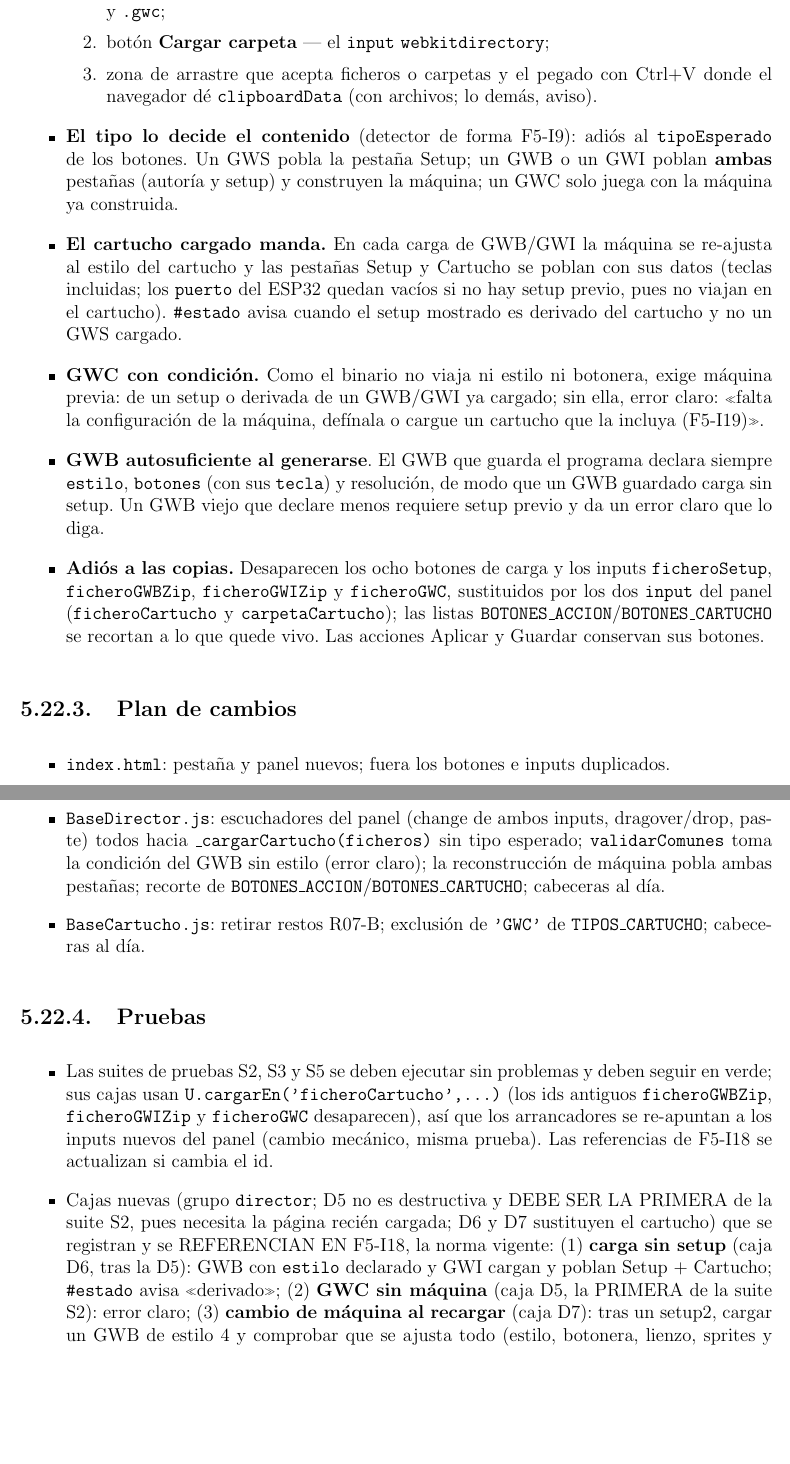
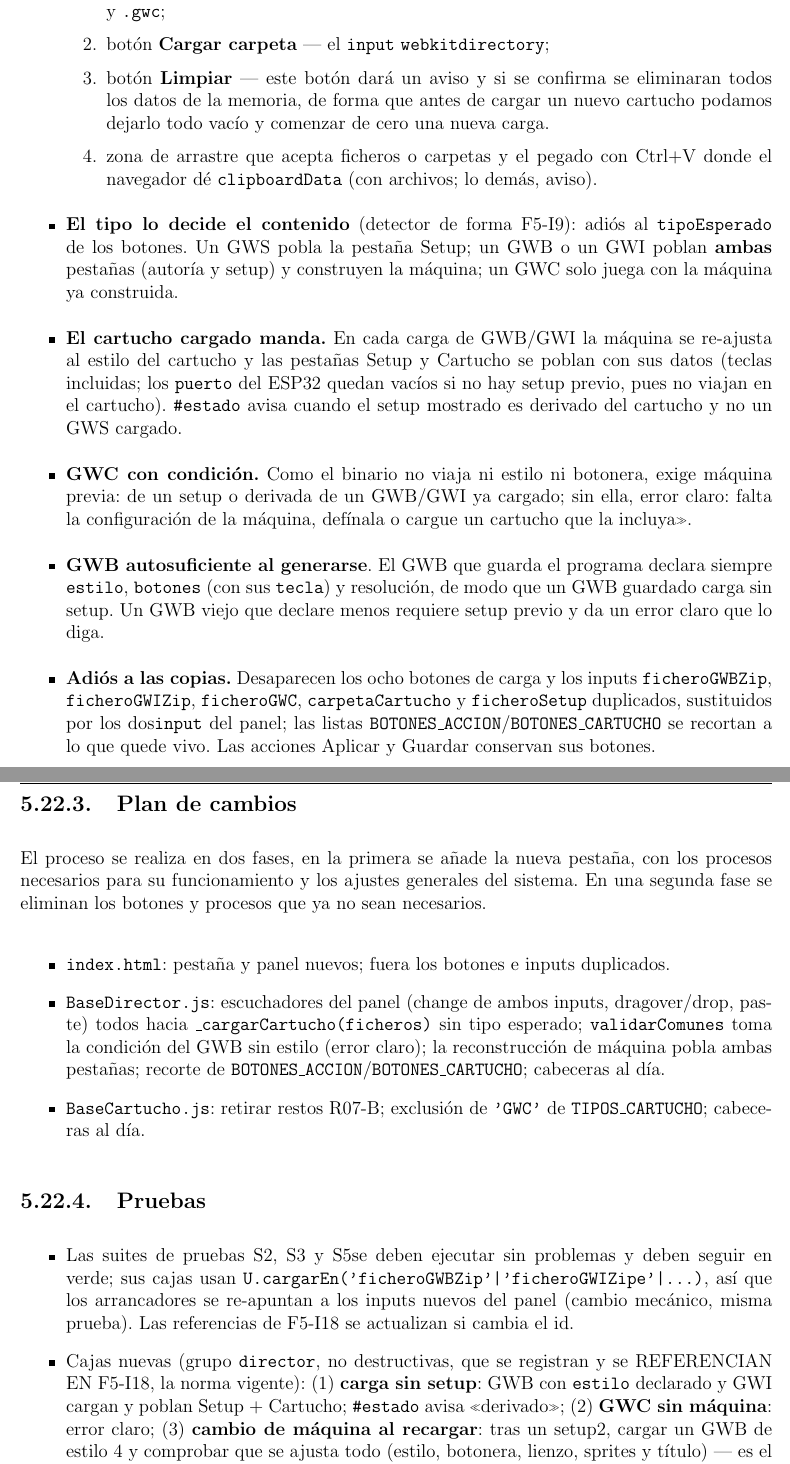
Before and after one commit to javu61/GW, a LaTeX thesis (GW Iteraciones/iteraciones.tex, which reads GW Iteraciones/capitulos/AnexoA/F5-I19. Carga unificada de cartuchos.tex): two parts of pages 251 and 252 of 270, joined at a grey line, cut so that both start at the same text, the shorter picture padded with empty space. Compiled offline with pdfLaTeX.

Commit message:
2026 11 25 A

```diff
--- a/GW Iteraciones/capitulos/AnexoA/F5-I19. Carga unificada de cartuchos.tex
+++ b/GW Iteraciones/capitulos/AnexoA/F5-I19. Carga unificada de cartuchos.tex
@@ -36,6 +36,10 @@ La excepción es que para los cartuchos GWC es necesario cargar antes uno que in
 	\begin{enumerate}
 		\item botón \textbf{Cargar ficheros} — \texttt{input} \texttt{multiple} para \texttt{.json} (GWS), \texttt{.zip} (GWB/GWI) y \texttt{.gwc};
+
 		\item botón \textbf{Cargar carpeta} — el \texttt{input} \texttt{webkitdirectory};
+
+		\item botón \textbf{Limpiar} — este botón dará un aviso y si se confirma se eliminaran todos los datos de la memoria, de forma que antes de cargar un nuevo cartucho podamos dejarlo todo vacío y comenzar de cero una nueva carga.
+
 		\item zona de arrastre que acepta ficheros o carpetas y el pegado con Ctrl+V donde el navegador dé \texttt{clipboardData} (con archivos; lo demás, aviso).
 	\end{enumerate}
 	\item \textbf{El tipo lo decide el contenido} (detector de forma F5-I9):
@@ -50,24 +54,26 @@ La excepción es que para los cartuchos GWC es necesario cargar antes uno que in
 	del cartucho y no un GWS cargado.
 	\item \textbf{GWC con condición.} Como el binario no viaja ni estilo ni
 	botonera, exige máquina previa: de un setup o derivada de un GWB/GWI ya
-	cargado; sin ella, error claro: «falta la configuración de la
-	máquina, defínala o cargue un cartucho que la incluya (F5-I19)».
+	cargado; sin ella, error claro: falta la configuración de la
+	máquina, defínala o cargue un cartucho que la incluya».
 	\item \textbf{GWB autosuficiente al generarse}. El GWB que guarda el
 	programa declara siempre \texttt{estilo}, \texttt{botones} (con sus
 	\texttt{tecla}) y resolución, de modo que un GWB guardado carga sin
 	setup. Un GWB viejo que declare menos requiere setup previo y da un error
 	claro que lo diga.
 	\item \textbf{Adiós a las copias.} Desaparecen los ocho botones de carga
-	y los inputs \texttt{ficheroSetup}, \texttt{ficheroGWBZip},
-	\texttt{ficheroGWIZip} y \texttt{ficheroGWC}, sustituidos por los dos
-	\texttt{input} del panel (\texttt{ficheroCartucho} y
-	\texttt{carpetaCartucho}); las
+	y los inputs \texttt{ficheroGWBZip}, \texttt{ficheroGWIZip},
+	\texttt{ficheroGWC}, \texttt{carpetaCartucho} y \texttt{ficheroSetup}
+	duplicados, sustituidos por los dos\texttt{input} del panel; las
 	listas \texttt{BOTONES\_ACCION}/\texttt{BOTONES\_CARTUCHO} se recortan a
 	lo que quede vivo. Las acciones Aplicar y Guardar conservan sus botones.
 \end{itemize}
 
 \subsection{Plan de cambios}
 \label{sec:F5I19Plan}
+
+El proceso se realiza en dos fases, en la primera se añade la nueva pestaña, con los procesos necesarios para su funcionamiento y los ajustes generales del sistema. En una segunda fase se eliminan los botones y procesos que ya no sean necesarios.
+
 
 \begin{itemize}
 	\item \texttt{index.html}: pestaña y panel nuevos; fuera los botones e
@@ -86,24 +92,17 @@ La excepción es que para los cartuchos GWC es necesario cargar antes uno que in
 \label{sec:F5I19Pruebas}
 
 \begin{itemize}
-	\item Las suites de pruebas S2, S3 y S5 se deben ejecutar sin problemas y deben seguir en verde; sus cajas usan
-	\texttt{U.cargarEn('ficheroCartucho',\ldots)} (los ids antiguos
-	\texttt{ficheroGWBZip}, \texttt{ficheroGWIZip} y \texttt{ficheroGWC}
-	desaparecen), así que los
+	\item Las suites de pruebas S2, S3 y S5se deben ejecutar sin problemas y deben seguir en verde; sus cajas usan
+	\texttt{U.cargarEn('ficheroGWBZip'|'ficheroGWIZipe'|...)}, así que los
 	arrancadores se re-apuntan a los inputs nuevos del panel (cambio
 	mecánico, misma prueba). Las referencias de F5-I18 se actualizan si
 	cambia el id.
-	\item Cajas nuevas (grupo \texttt{director}; D5 no es destructiva y
-	DEBE SER LA PRIMERA de la suite S2, pues necesita la página recién
-	cargada; D6 y D7 sustituyen el cartucho) que se
-	registran y se REFERENCIAN EN F5-I18, la norma vigente:
-	(1) \textbf{carga sin setup} (caja D6, tras la D5): GWB con
-	\texttt{estilo} declarado y GWI
+	\item Cajas nuevas (grupo \texttt{director}, no destructivas, que se
+	registran y se REFERENCIAN EN F5-I18, la norma vigente):
+	(1) \textbf{carga sin setup}: GWB con \texttt{estilo} declarado y GWI
 	cargan y poblan Setup + Cartucho; \texttt{\#estado} avisa «derivado»;
-	(2) \textbf{GWC sin máquina} (caja D5, la PRIMERA de la suite S2):
-	error claro; (3) \textbf{cambio de
-		máquina al recargar} (caja D7): tras un setup2, cargar un GWB de
-	estilo 4 y
+	(2) \textbf{GWC sin máquina}: error claro; (3) \textbf{cambio de
+		máquina al recargar}: tras un setup2, cargar un GWB de estilo 4 y
 	comprobar que se ajusta todo (estilo, botonera, lienzo, sprites y
 	título) — es el punto pendiente de comprobar al re-ajustar la máquina
 	en caliente.
```
Also changed, not shown: GW Iteraciones/iteraciones.pdf, GW Iteraciones/capitulos/AnexoA/F5-I19. Carga unificada de cartuchos.tex (4 more changed lines).
